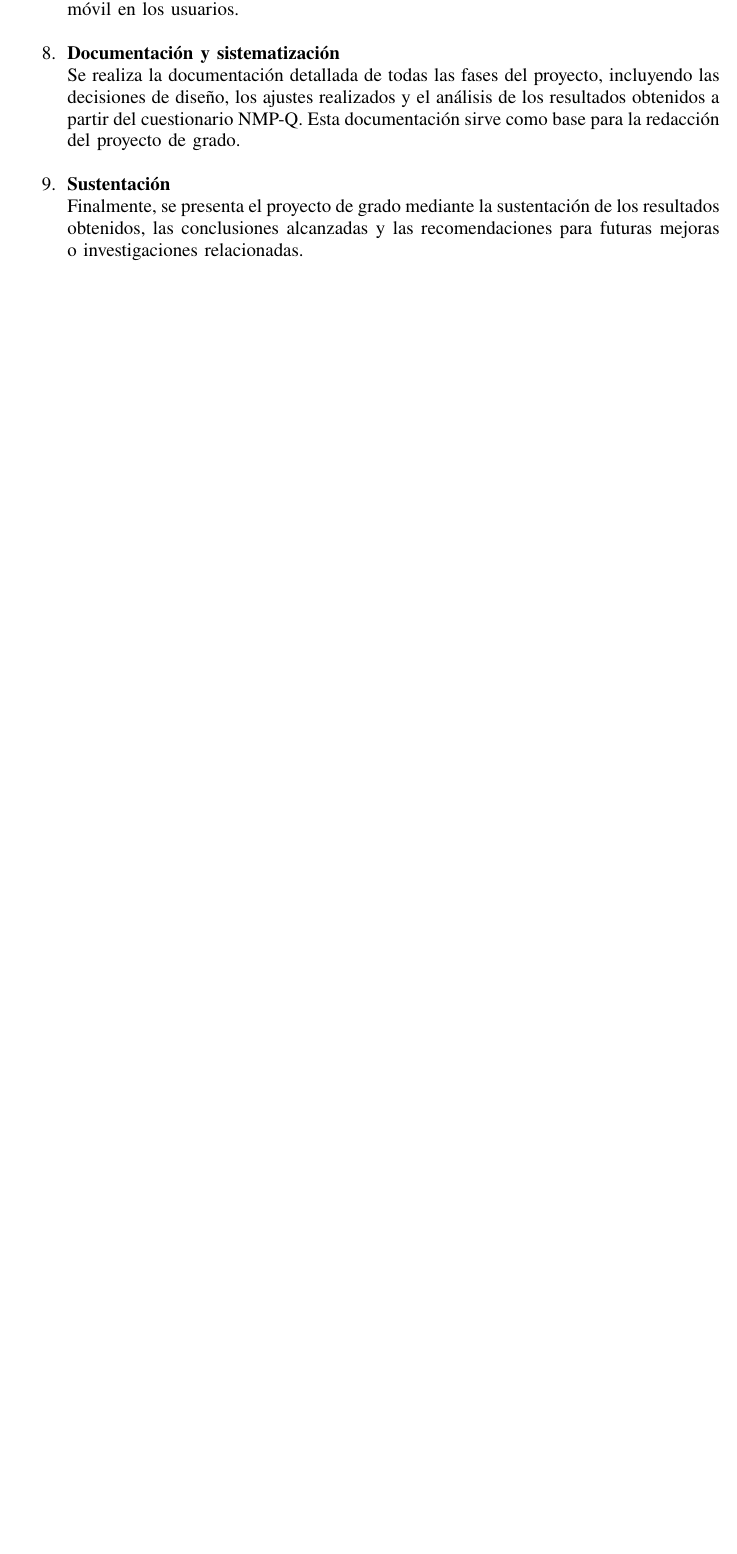
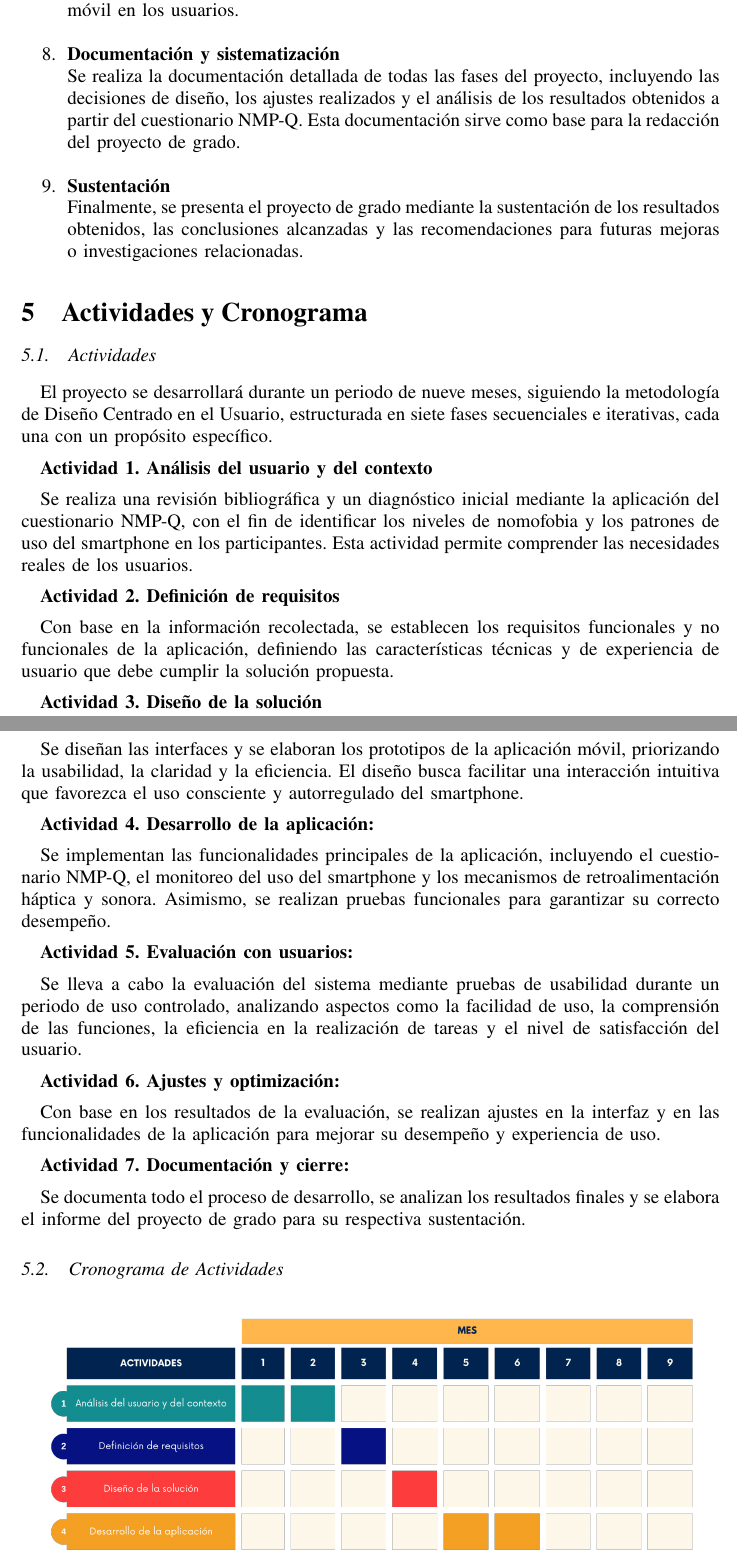
Before and after one commit to NandoMo9811/AnteproyectoLatex, a LaTeX paper (main.tex, which reads capitulos/actividadesCronograma.tex): part of page 12 of 16 before the commit and two parts of pages 12 and 13 of 18 after it, the two joined at a grey line, cut so that both start at the same text, the shorter picture padded with empty space. Compiled offline with pdfLaTeX.

Commit message:
[V 0.0.4] Se adiciona la sección de Actividades y Cronograma

```diff
--- a/capitulos/actividadesCronograma.tex
+++ b/capitulos/actividadesCronograma.tex
@@ -0,0 +1,32 @@
+\subsection{Actividades}
+El proyecto se desarrollará durante un periodo de nueve meses, siguiendo la metodología de Diseño Centrado en el Usuario, estructurada en siete fases secuenciales e iterativas, cada una con un propósito específico.
+
+\textbf{Actividad 1. Análisis del usuario y del contexto}
+
+Se realiza una revisión bibliográfica y un diagnóstico inicial mediante la aplicación del cuestionario NMP-Q, con el fin de identificar los niveles de nomofobia y los patrones de uso del smartphone en los participantes. Esta actividad permite comprender las necesidades reales de los usuarios.
+
+\textbf{Actividad 2. Definición de requisitos}
+
+Con base en la información recolectada, se establecen los requisitos funcionales y no funcionales de la aplicación, definiendo las características técnicas y de experiencia de usuario que debe cumplir la solución propuesta.
+
+\textbf{Actividad 3. Diseño de la solución}
+
+Se diseñan las interfaces y se elaboran los prototipos de la aplicación móvil, priorizando la usabilidad, la claridad y la eficiencia. El diseño busca facilitar una interacción intuitiva que favorezca el uso consciente y autorregulado del smartphone.
+
+\textbf{Actividad 4. Desarrollo de la aplicación:}
+
+Se implementan las funcionalidades principales de la aplicación, incluyendo el cuestionario NMP-Q, el monitoreo del uso del smartphone y los mecanismos de retroalimentación háptica y sonora. Asimismo, se realizan pruebas funcionales para garantizar su correcto desempeño.
+
+\textbf{Actividad 5. Evaluación con usuarios:}
+
+Se lleva a cabo la evaluación del sistema mediante pruebas de usabilidad durante un periodo de uso controlado, analizando aspectos como la facilidad de uso, la comprensión de las funciones, la eficiencia en la realización de tareas y el nivel de satisfacción del usuario.
+
+\textbf{Actividad 6. Ajustes y optimización:}
+
+Con base en los resultados de la evaluación, se realizan ajustes en la interfaz y en las funcionalidades de la aplicación para mejorar su desempeño y experiencia de uso.
+
+\textbf{Actividad 7. Documentación y cierre:}
+
+Se documenta todo el proceso de desarrollo, se analizan los resultados finales y se elabora el informe del proyecto de grado para su respectiva sustentación.
+
+\subsection{Cronograma de Actividades}
--- a/main.tex
+++ b/main.tex
@@ -41,16 +41,17 @@
 \usepackage{tocloft}
 \usepackage{graphicx}
 \usepackage{tabularx}
+\usepackage{float}
 \usepackage{array}
 \usepackage{longtable}
-%\usepackage{caption}
+\usepackage{caption}
 %\usepackage{booktabs}
 %\usepackage{amsmath}
 \usepackage[hidelinks]{hyperref}
 \usepackage{titlesec}
 
 % ------------------------------------------ %
-% Ajuste de Tabla de Contenidos
+% Ajuste de Tabla de Contenidos y Otros
 % ------------------------------------------ %
 \addto\captionsspanish{
     \renewcommand{\contentsname}{TABLA DE CONTENIDO}
@@ -124,6 +125,8 @@
 \section{Metodología}
 \input{capitulos/metodologia.tex}
 
+\section{Actividades y Cronograma}
+\input{capitulos/actividadesCronograma.tex}
 
 \section{Condiciones de Entrega}
 \input{capitulos/condicionesEntrega.tex}
```
Also changed, not shown: README.md, figuras/CronogramaActividades.png (added), capitulos/actividadesCronograma.tex (7 more changed lines), 8 other files.
